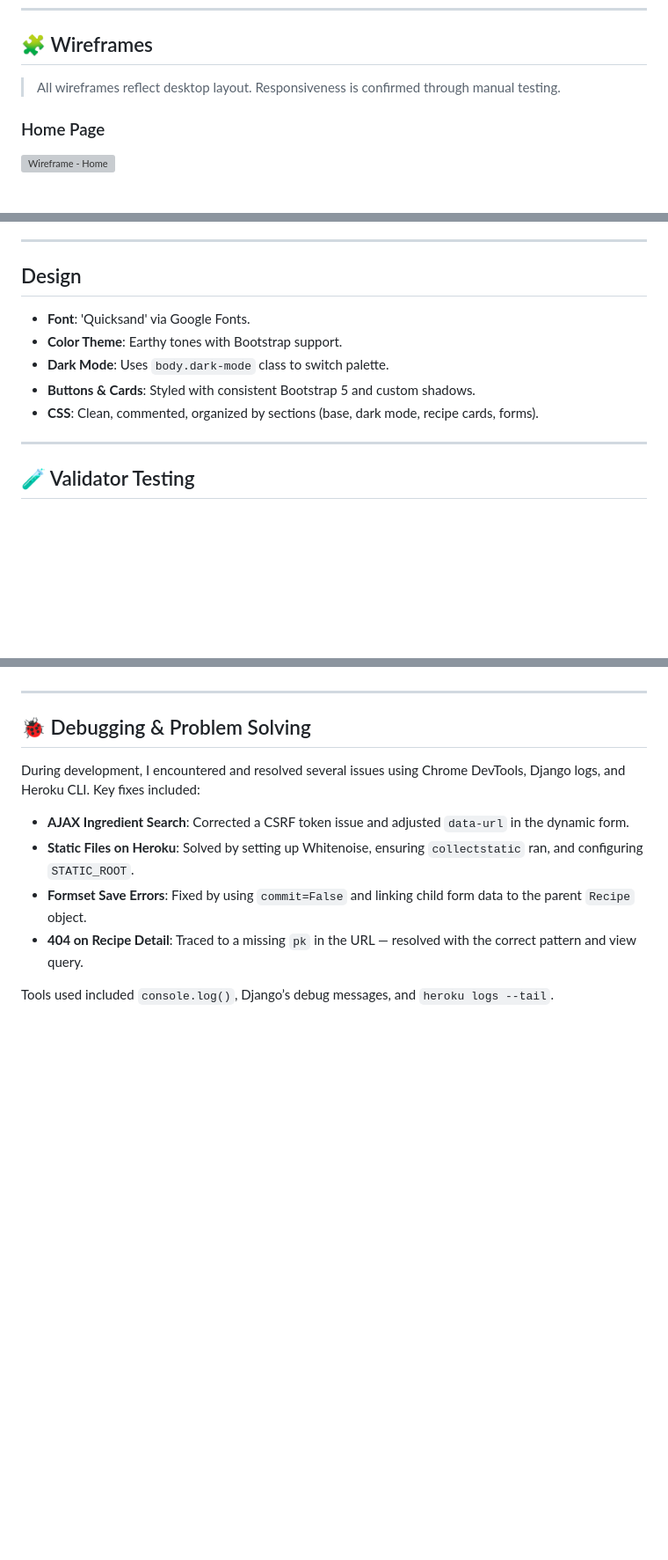
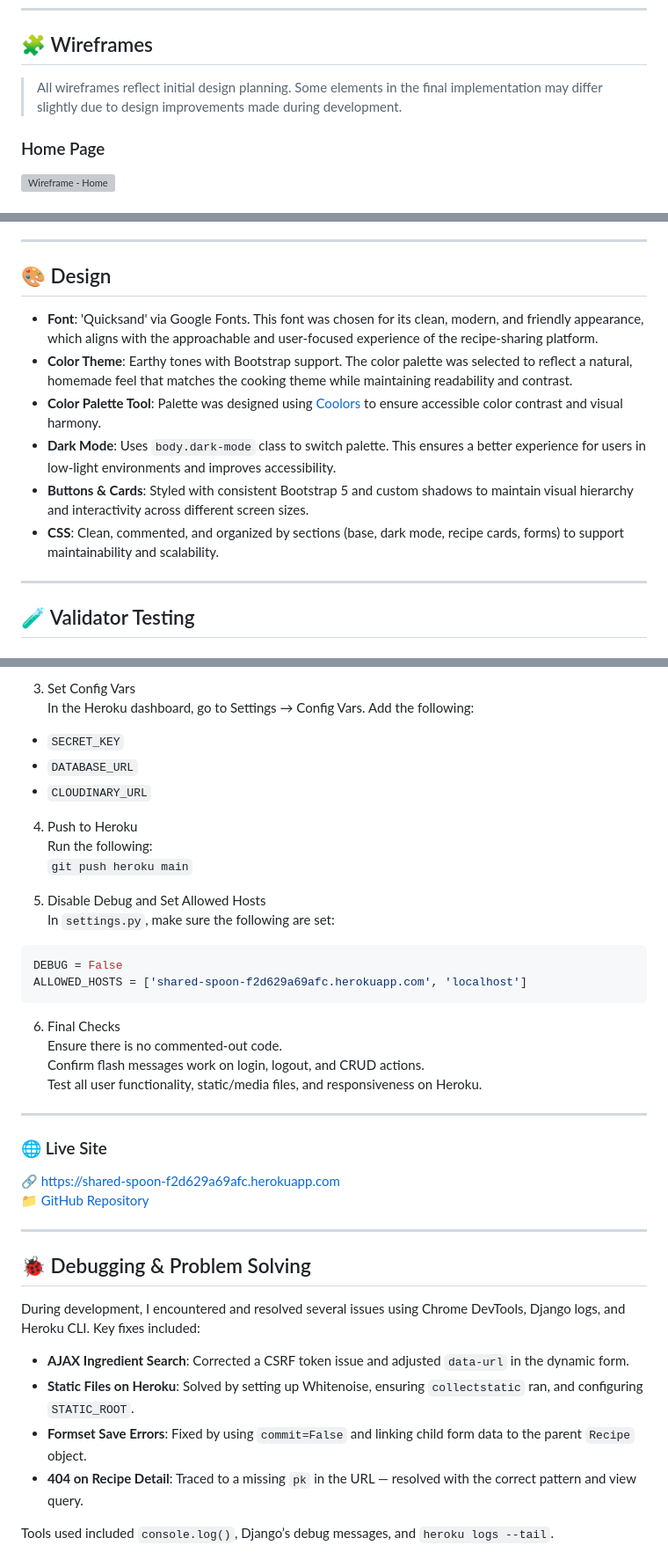
Before and after one commit to martiiann/shared-spoon, a Markdown page: README.md, 3 parts joined by grey strips. Shown at 88% size. GitHub-like rendering; blank space fills up the shorter version; grey boxes are pictures that could not be loaded.

````diff
--- a/README.md
+++ b/README.md
@@ -62,7 +64,7 @@
 
 ## 🧩 Wireframes
 
-> All wireframes reflect desktop layout. Responsiveness is confirmed through manual testing.
+> All wireframes reflect initial design planning. Some elements in the final implementation may differ slightly due to design improvements made during development.
 
 ### Home Page
 ![Wireframe - Home](README_IMAGES/homepagewireframe.png)
@@ -141,13 +160,14 @@
 
 ---
 
-## Design
+## 🎨 Design
 
-- **Font**: 'Quicksand' via Google Fonts.
-- **Color Theme**: Earthy tones with Bootstrap support.
-- **Dark Mode**: Uses `body.dark-mode` class to switch palette.
-- **Buttons & Cards**: Styled with consistent Bootstrap 5 and custom shadows.
-- **CSS**: Clean, commented, organized by sections (base, dark mode, recipe cards, forms).
+- **Font**: 'Quicksand' via Google Fonts. This font was chosen for its clean, modern, and friendly appearance, which aligns with the approachable and user-focused experience of the recipe-sharing platform.
+- **Color Theme**: Earthy tones with Bootstrap support. The color palette was selected to reflect a natural, homemade feel that matches the cooking theme while maintaining readability and contrast.
+- **Color Palette Tool**: Palette was designed using [Coolors](https://coolors.co/) to ensure accessible color contrast and visual harmony.
+- **Dark Mode**: Uses `body.dark-mode` class to switch palette. This ensures a better experience for users in low-light environments and improves accessibility.
+- **Buttons & Cards**: Styled with consistent Bootstrap 5 and custom shadows to maintain visual hierarchy and interactivity across different screen sizes.
+- **CSS**: Clean, commented, and organized by sections (base, dark mode, recipe cards, forms) to support maintainability and scalability.
 
 ---
 
@@ -225,3 +301,31 @@ Code: [GitHub Repository](https://github.com/martiiann/shared-spoon)
+3. Set Config Vars
+In the Heroku dashboard, go to Settings → Config Vars. Add the following:
+- `SECRET_KEY`
+- `DATABASE_URL`
+- `CLOUDINARY_URL`
+
+4. Push to Heroku
+Run the following:
+`git push heroku main`
+
+5. Disable Debug and Set Allowed Hosts
+In `settings.py`, make sure the following are set:
+```python
+DEBUG = False
+ALLOWED_HOSTS = ['shared-spoon-f2d629a69afc.herokuapp.com', 'localhost']
+```
+
+6. Final Checks
+Ensure there is no commented-out code.
+Confirm flash messages work on login, logout, and CRUD actions.
+Test all user functionality, static/media files, and responsiveness on Heroku.
+
+---
+
+### 🌐 Live Site
+
+🔗 [https://shared-spoon-f2d629a69afc.herokuapp.com](https://shared-spoon-f2d629a69afc.herokuapp.com)
+📁 [GitHub Repository](https://github.com/martiiann/shared-spoon)
 
 ---
 
````
Also changed, not shown: other parts of README.md (+79 -4 lines).
